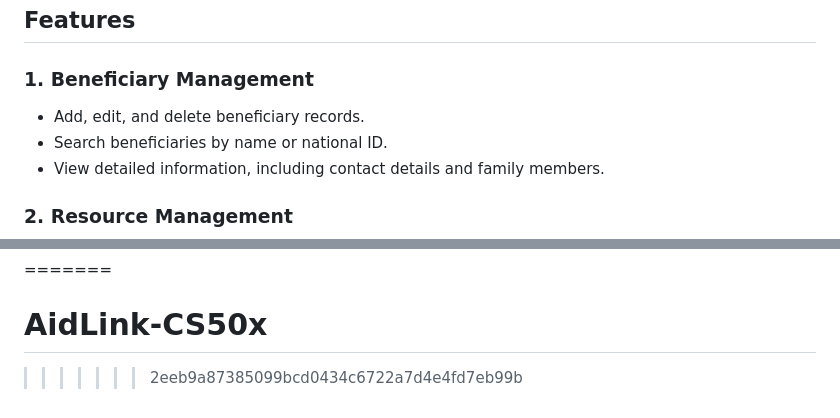
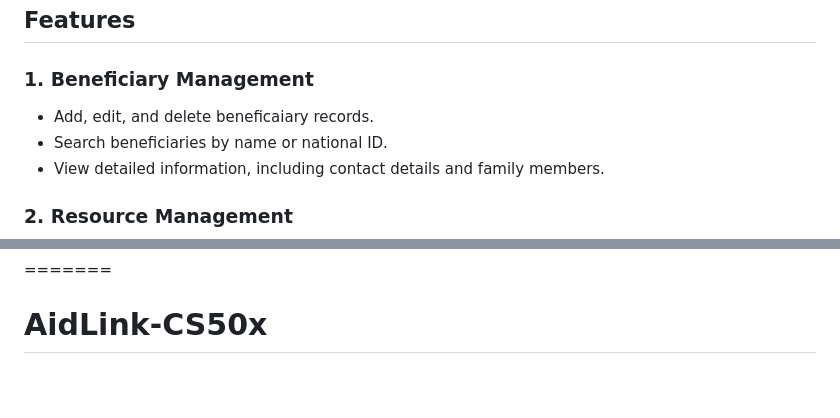
Before and after one commit to ryhm90/AidLink-CS50x, a Markdown page: README.md, 2 parts joined by grey strips. GitHub-like rendering; blank space fills up the shorter version.

Commit message:
Initial commit

```diff
--- a/README.md
+++ b/README.md
@@ -9,7 +9,7 @@ AidLink is a web-based application designed to enhance the efficiency and transp
 ## Features
 
 ### 1. **Beneficiary Management**
-- Add, edit, and delete beneficiary records.
+- Add, edit, and delete beneficaiary records.
 - Search beneficiaries by name or national ID.
 - View detailed information, including contact details and family members.
 
@@ -122,4 +122,3 @@ Thank you for using AidLink! Together, we can make aid distribution more effecti
 
 =======
 # AidLink-CS50x
->>>>>>> 2eeb9a87385099bcd0434c6722a7d4e4fd7eb99b
```
